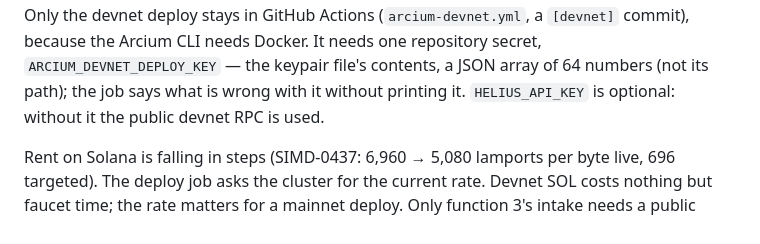
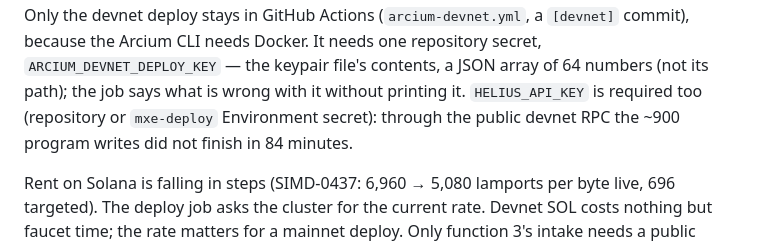
Before and after one commit to kato9292929/x402-Autonomous-Agent-, a Markdown page: mxe/README.md, the part around the change. Rendered like a GitHub page.

Commit message:
[devnet] mxe: README の Helius のキーを必須に直す
Co-Authored-By: Claude Opus 5.5 <noreply@anthropic.com>
Claude-Session: https://claude.ai/code/session_01UBtekWcTvnQ9Kd2BnSZu5U

```diff
--- a/mxe/README.md
+++ b/mxe/README.md
@@ -111,8 +111,9 @@ program id is in `src/mxe/flags.ts`. Only the devnet deploy stays in GitHub
 Actions (`arcium-devnet.yml`, a `[devnet]` commit), because the Arcium CLI
 needs Docker. It needs one repository secret, `ARCIUM_DEVNET_DEPLOY_KEY` — the
 keypair file's contents, a JSON array of 64 numbers (not its path); the job
-says what is wrong with it without printing it. `HELIUS_API_KEY` is optional:
-without it the public devnet RPC is used.
+says what is wrong with it without printing it. `HELIUS_API_KEY` is required
+too (repository or `mxe-deploy` Environment secret): through the public devnet
+RPC the ~900 program writes did not finish in 84 minutes.
 
 Rent on Solana is falling in steps (SIMD-0437: 6,960 → 5,080 lamports per byte
 live, 696 targeted). The deploy job asks the cluster for the current rate.
```
